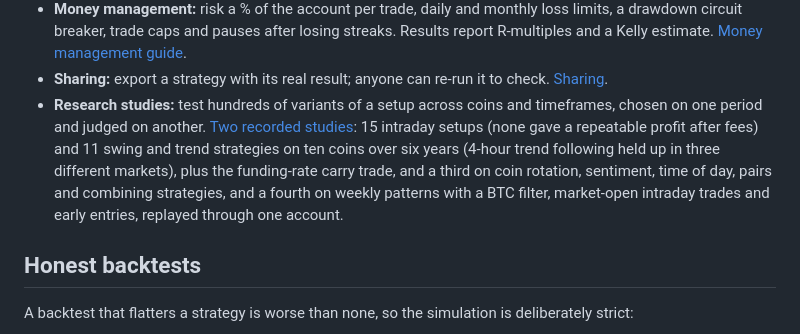
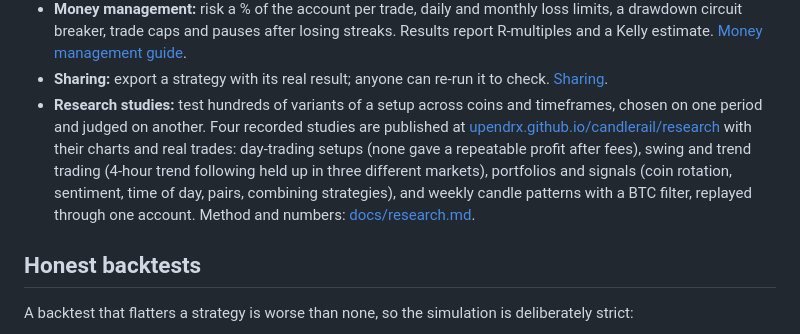
Before and after one commit to upendrx/candlerail, a Markdown page: README.md, the part around the change. Drawn GitHub-style.

Commit message:
Link the published research from the README and docs
The README's research entry and docs/research.md point to the published
case studies, and the changelog lists the research site.

```diff
--- a/README.md
+++ b/README.md
@@ -67,14 +67,15 @@ candlerail understands, and you read the summary before anything runs.
 - **Sharing:** export a strategy with its real result; anyone can re-run it
   to check. [Sharing](docs/sharing.md).
 - **Research studies:** test hundreds of variants of a setup across coins and
-  timeframes, chosen on one period and judged on another.
-  [Two recorded studies](docs/research.md): 15 intraday setups (none gave
-  a repeatable profit after fees) and 11 swing and trend strategies on ten
-  coins over six years (4-hour trend following held up in three different
-  markets), plus the funding-rate carry trade, and a third on coin rotation,
-  sentiment, time of day, pairs and combining strategies, and a fourth on
-  weekly patterns with a BTC filter, market-open intraday trades and early
-  entries, replayed through one account.
+  timeframes, chosen on one period and judged on another. Four recorded
+  studies are published at
+  [upendrx.github.io/candlerail/research](https://upendrx.github.io/candlerail/research/)
+  with their charts and real trades: day-trading setups (none gave a
+  repeatable profit after fees), swing and trend trading (4-hour trend
+  following held up in three different markets), portfolios and signals
+  (coin rotation, sentiment, time of day, pairs, combining strategies), and
+  weekly candle patterns with a BTC filter, replayed through one account.
+  Method and numbers: [docs/research.md](docs/research.md).
 
 ## Honest backtests
 
```
Also changed, not shown: CHANGELOG.md (+5 -0 lines), docs/research.md (+7 -0 lines).
